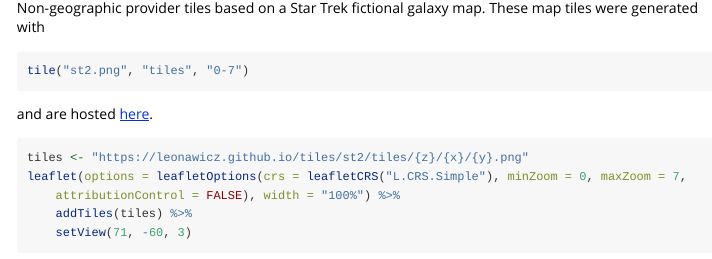
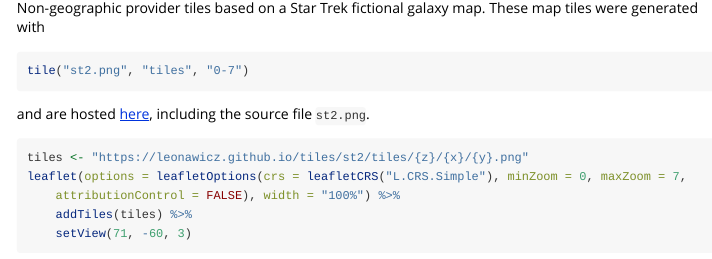
Before and after one commit to ropensci/tiler, an R Markdown document (vignettes/tiler.Rmd): the page in a window 1100 px wide, from 5720 px down. Rendered offline with R 4.5, knitr and Pandoc, with nearby package versions; some code elsewhere in the file could not run offline; long lines of code are wrapped; common packages that the code uses without loading them are loaded.

````diff
--- a/vignettes/tiler.Rmd
+++ b/vignettes/tiler.Rmd
@@ -218,7 +218,7 @@
 tile("st2.png", "tiles", "0-7")
 ```
 
-and are hosted [here](https://github.com/leonawicz/tiles/tree/master/st2).
+and are hosted [here](https://github.com/leonawicz/tiles/tree/master/st2), including the source file `st2.png`.
 
 ```{r map2}
 tiles <- "https://leonawicz.github.io/tiles/st2/tiles/{z}/{x}/{y}.png"
````
Also changed, not shown: 1 other file.
